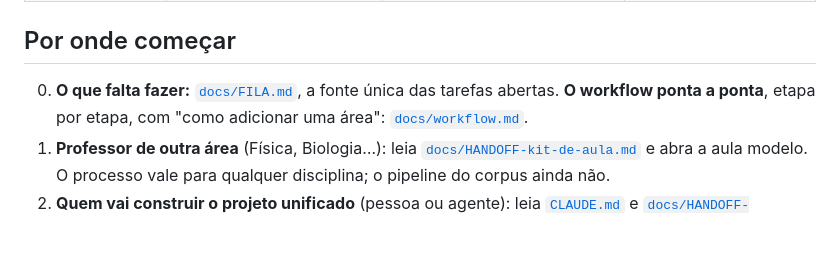
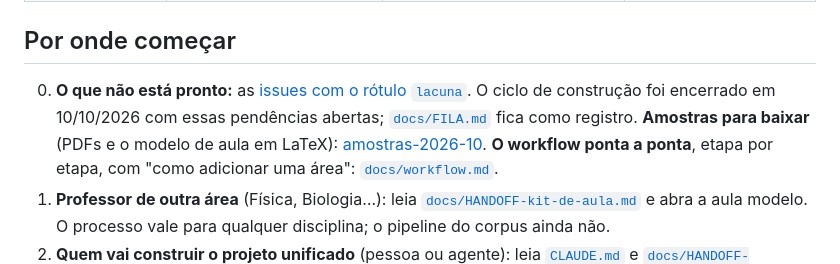
Before and after one commit to www4lker/proenem-workflow, a Markdown page: README.md, the part around the change. Rendered like a GitHub page; blank space fills up the shorter version.

Commit message:
Aponta o README para as lacunas e as amostras
Co-Authored-By: Claude Opus 5.5 <noreply@anthropic.com>

```diff
--- a/README.md
+++ b/README.md
@@ -27,7 +27,10 @@ diagnóstico da turma → corpus ENEM (seleção de questões) → plano de aula
 
 ## Por onde começar
 
-0. **O que falta fazer:** [`docs/FILA.md`](docs/FILA.md), a fonte única das tarefas abertas. **O workflow ponta a
+0. **O que não está pronto:** as [issues com o rótulo `lacuna`](https://github.com/www4lker/proenem-workflow/issues?q=is%3Aissue+label%3Alacuna).
+   O ciclo de construção foi encerrado em 10/10/2026 com essas pendências abertas; [`docs/FILA.md`](docs/FILA.md)
+   fica como registro. **Amostras para baixar** (PDFs e o modelo de aula em LaTeX):
+   [amostras-2026-10](https://github.com/www4lker/proenem-workflow/releases/tag/amostras-2026-10). **O workflow ponta a
    ponta**, etapa por etapa, com "como adicionar uma área": [`docs/workflow.md`](docs/workflow.md).
 1. **Professor de outra área** (Física, Biologia…): leia [`docs/HANDOFF-kit-de-aula.md`](docs/HANDOFF-kit-de-aula.md)
    e abra a aula modelo. O processo vale para qualquer disciplina; o pipeline do corpus ainda não.
```
